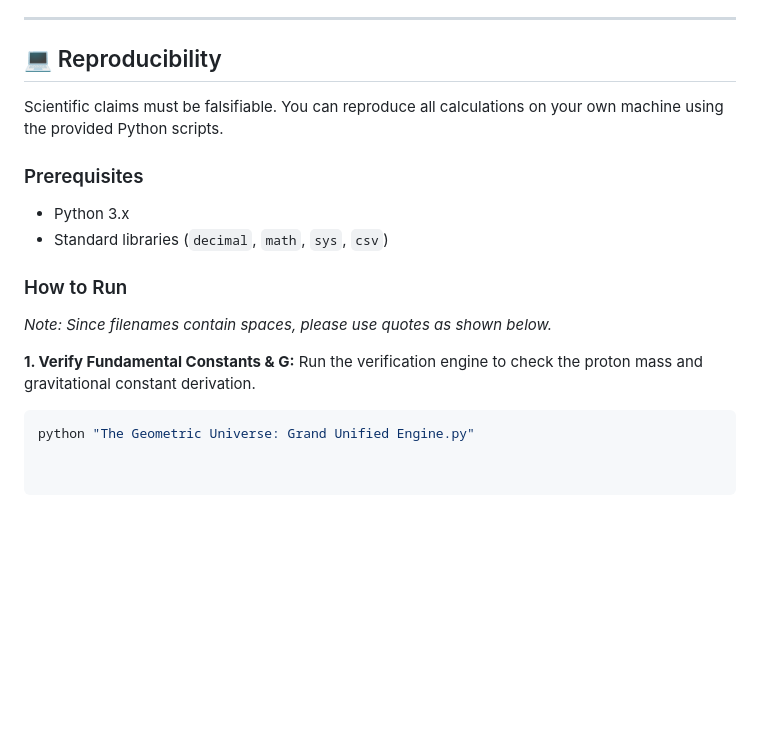
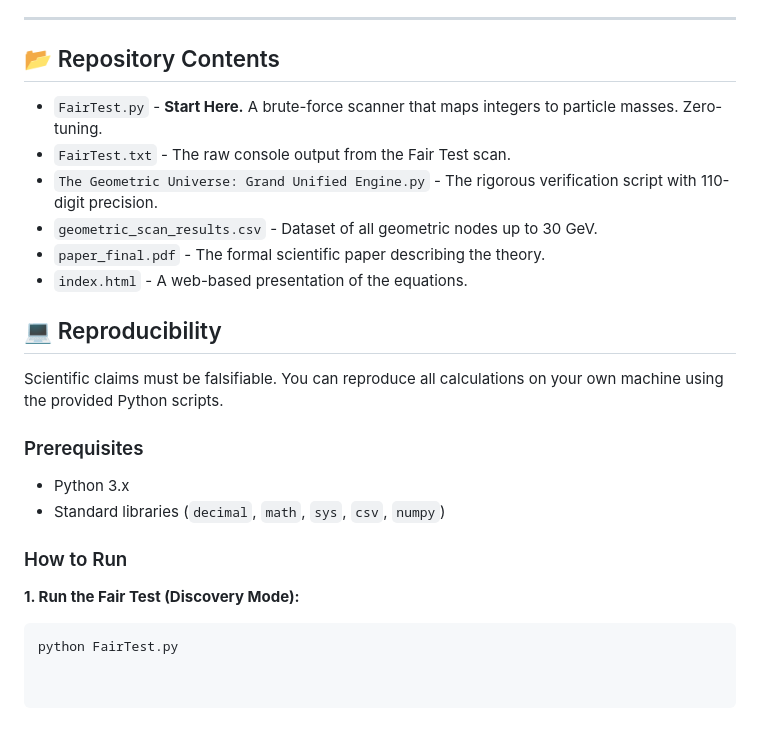
Before and after one commit to jan-sagi/Geometric-Quantization, a Markdown page: README.md, the part around the change printed below. Drawn GitHub-style; blank space fills up the shorter version.

````diff
--- a/README.md
+++ b/README.md
@@ -47,5 +65,14 @@ An extended geometric scan (0–300 GeV) revealed that the heaviest unstable par
 
 ---
+
+## 📂 Repository Contents
+
+*   `FairTest.py` - **Start Here.** A brute-force scanner that maps integers to particle masses. Zero-tuning.
+*   `FairTest.txt` - The raw console output from the Fair Test scan.
+*   `The Geometric Universe: Grand Unified Engine.py` - The rigorous verification script with 110-digit precision.
+*   `geometric_scan_results.csv` - Dataset of all geometric nodes up to 30 GeV.
+*   `paper_final.pdf` - The formal scientific paper describing the theory.
+*   `index.html` - A web-based presentation of the equations.
 
 ## 💻 Reproducibility
 
@@ -53,12 +80,10 @@ Scientific claims must be falsifiable. You can reproduce all calculations on you
 
 ### Prerequisites
 *   Python 3.x
-*   Standard libraries (`decimal`, `math`, `sys`, `csv`)
+*   Standard libraries (`decimal`, `math`, `sys`, `csv`, `numpy`)
 
 ### How to Run
-*Note: Since filenames contain spaces, please use quotes as shown below.*
 
-**1. Verify Fundamental Constants & G:**
-Run the verification engine to check the proton mass and gravitational constant derivation.
+**1. Run the Fair Test (Discovery Mode):**
 ```bash
-python "The Geometric Universe: Grand Unified Engine.py"
+python FairTest.py
````
Also changed, not shown: other parts of README.md (+34 -16 lines).
